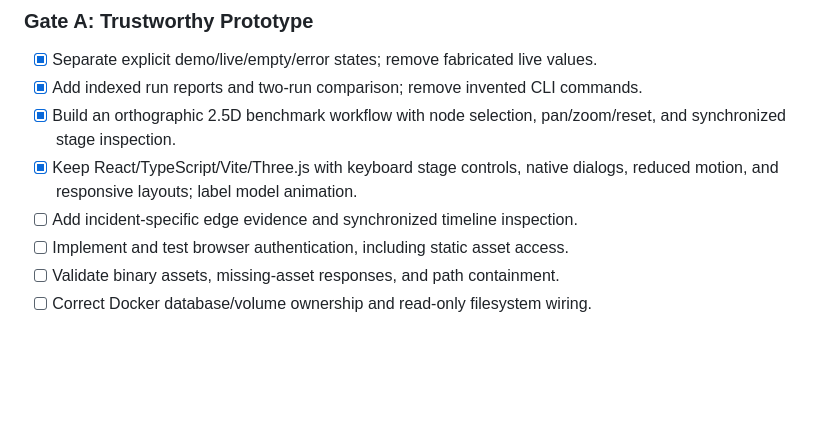
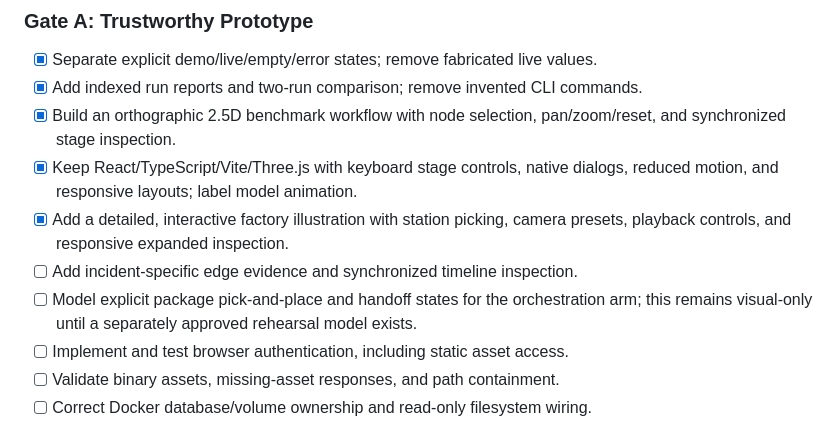
Before and after one commit to jagarkarlo/opsbench, a Markdown page: docs/roadmap.md, the part around the change. GitHub-like rendering; blank space fills up the shorter version.

Commit message:
docs(roadmap): defer robot package handoff

```diff
--- a/docs/roadmap.md
+++ b/docs/roadmap.md
@@ -20,7 +20,12 @@ benchmark contracts and tests. Historical phases follow these active gates.
   pan/zoom/reset, and synchronized stage inspection.
 - [x] Keep React/TypeScript/Vite/Three.js with keyboard stage controls, native
   dialogs, reduced motion, and responsive layouts; label model animation.
+- [x] Add a detailed, interactive factory illustration with station picking,
+  camera presets, playback controls, and responsive expanded inspection.
 - [ ] Add incident-specific edge evidence and synchronized timeline inspection.
+- [ ] Model explicit package pick-and-place and handoff states for the
+  orchestration arm; this remains visual-only until a separately approved
+  rehearsal model exists.
 - [ ] Implement and test browser authentication, including static asset access.
 - [ ] Validate binary assets, missing-asset responses, and path containment.
 - [ ] Correct Docker database/volume ownership and read-only filesystem wiring.
```
